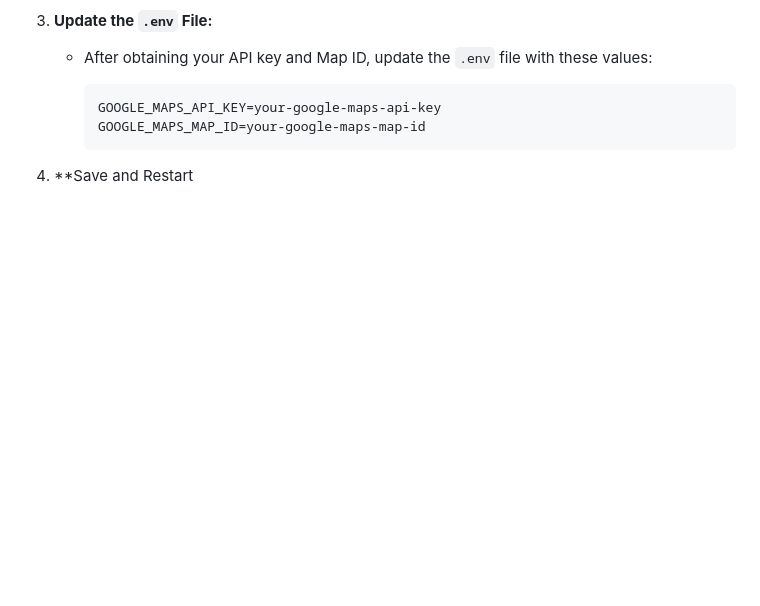
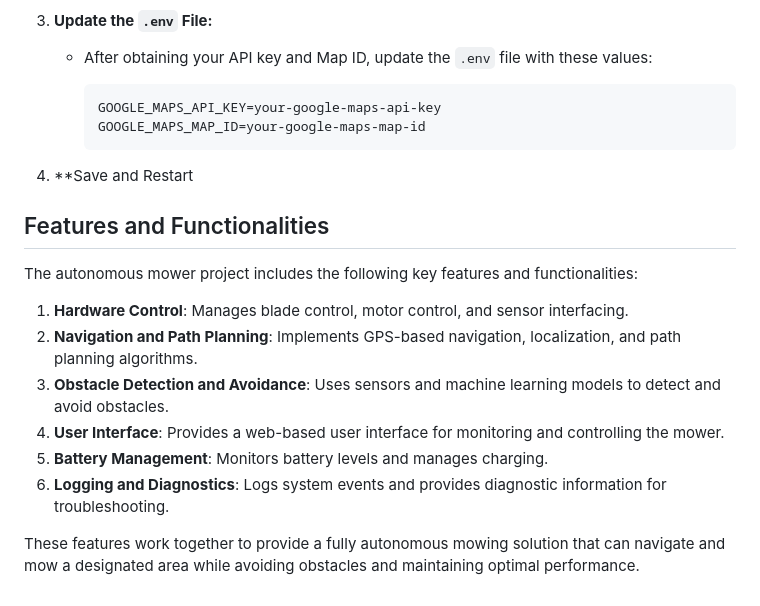
Before and after one commit to acredsfan/autonomous_mower, a Markdown page: README.md, the part around the change. Rendered like a GitHub page; blank space fills up the shorter version.

Commit message:
Add Features and Functionalities section to README.md

````diff
--- a/README.md
+++ b/README.md
@@ -303,3 +303,15 @@ To update the Docker image after making changes to your code:
      ```
 
 4. **Save and Restart
+## Features and Functionalities
+
+The autonomous mower project includes the following key features and functionalities:
+
+1. **Hardware Control**: Manages blade control, motor control, and sensor interfacing.
+2. **Navigation and Path Planning**: Implements GPS-based navigation, localization, and path planning algorithms.
+3. **Obstacle Detection and Avoidance**: Uses sensors and machine learning models to detect and avoid obstacles.
+4. **User Interface**: Provides a web-based user interface for monitoring and controlling the mower.
+5. **Battery Management**: Monitors battery levels and manages charging.
+6. **Logging and Diagnostics**: Logs system events and provides diagnostic information for troubleshooting.
+
+These features work together to provide a fully autonomous mowing solution that can navigate and mow a designated area while avoiding obstacles and maintaining optimal performance.
````
